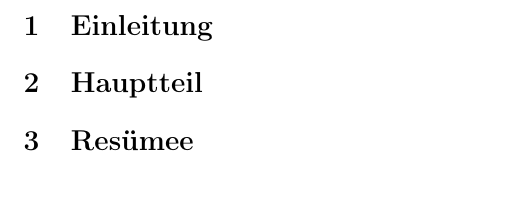
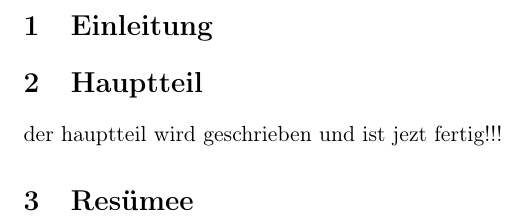
Before and after one commit to derboblan/Test, a LaTeX document (test.tex): part of the page, cut so that both start at the same text, the shorter picture padded with empty space. Compiled offline with pdfLaTeX.

Commit message:
hauptteil ist jezt auch fertig

```diff
--- a/test.tex
+++ b/test.tex
@@ -11,6 +11,8 @@
 
 \section{Hauptteil}
 
+der hauptteil wird geschrieben und ist jezt fertig!!!
+
 \section{Resümee}
 
 \end{document}
```
